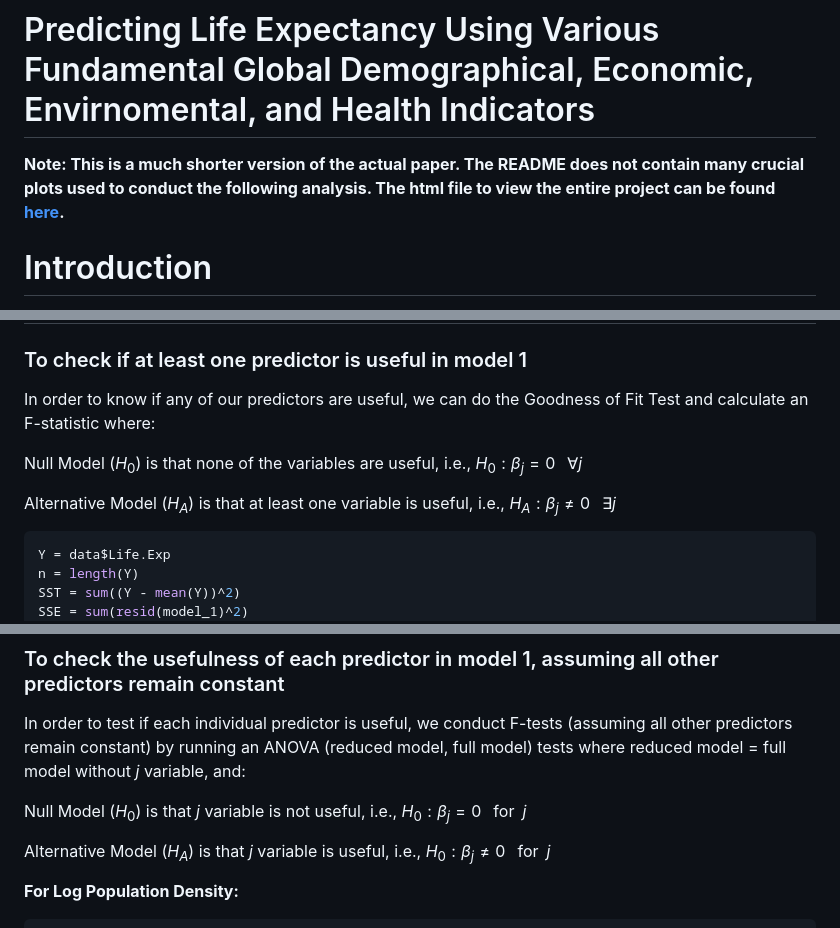
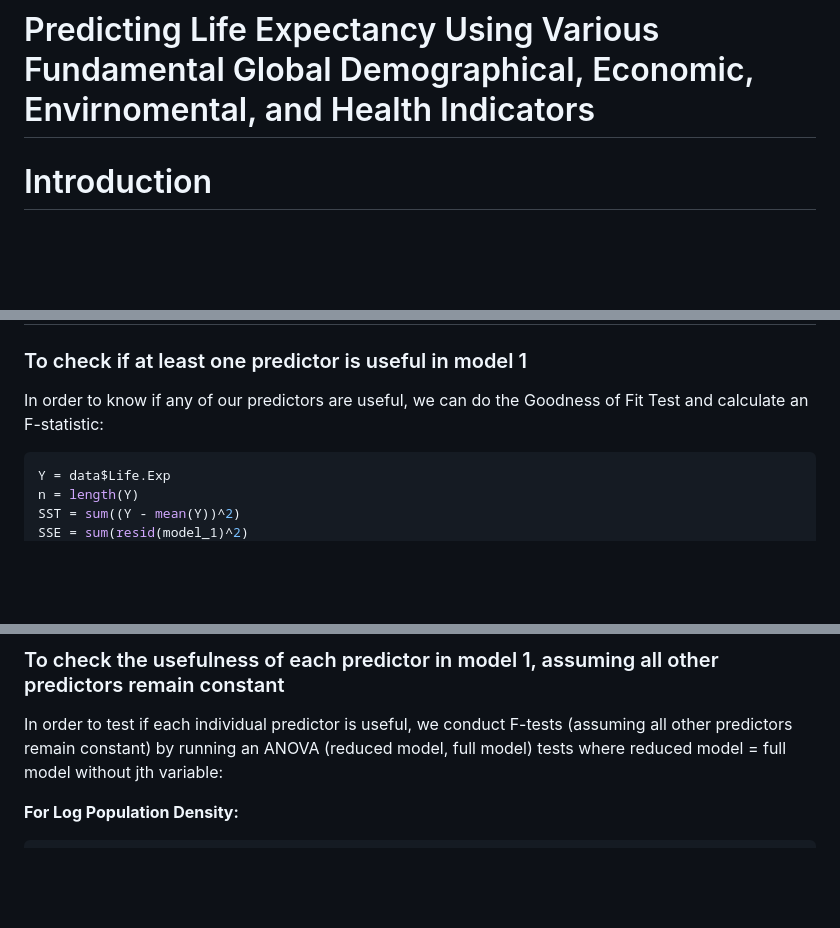
Before and after one commit to Stochastic1017/Predicting-Life-Expectancy, a Markdown page: README.md, 3 parts joined by grey strips. Rendered like a GitHub page; blank space fills up the shorter version.

````diff
--- a/README.md
+++ b/README.md
@@ -1,6 +1,4 @@
 # Predicting Life Expectancy Using Various Fundamental Global Demographical, Economic, Envirnomental, and Health Indicators
-
-**Note: This is a much shorter version of the actual paper. The README does not contain many crucial plots used to conduct the following analysis. The html file to view the entire project can be found [here](https://htmlpreview.github.io/?https://github.com/Stochastic1017/Predicting-Life-Expectancy/blob/main/Predicting_Life_Expectancy.html).**
 
 # Introduction
 
@@ -239,15 +253,7 @@ of Fit and F-tests to see which of our variables are most useful.
 ### To check if at least one predictor is useful in model 1
 
 In order to know if any of our predictors are useful, we can do the
-Goodness of Fit Test and calculate an F-statistic where:
-
-Null Model (*H*<sub>0</sub>) is that none of the variables are useful,
-i.e.,
-*H*<sub>0</sub> : *β*<sub>*j*</sub> = 0   ∀*j*
-
-Alternative Model (*H*<sub>*A*</sub>) is that at least one variable is
-useful, i.e.,
-*H*<sub>*A*</sub> : *β*<sub>*j*</sub> ≠ 0   ∃*j*
+Goodness of Fit Test and calculate an F-statistic:
 
 ``` r
 Y = data$Life.Exp
@@ -278,14 +284,7 @@ predictors is useful.
 In order to test if each individual predictor is useful, we conduct
 F-tests (assuming all other predictors remain constant) by running an
 ANOVA (reduced model, full model) tests where reduced model = full model
-without *j* variable, and:
-
-Null Model (*H*<sub>0</sub>) is that *j* variable is not useful, i.e.,
-*H*<sub>0</sub> : *β*<sub>*j*</sub> = 0   for  *j*
-
-Alternative Model (*H*<sub>*A*</sub>) is that *j* variable is useful,
-i.e.,
-*H*<sub>0</sub> : *β*<sub>*j*</sub> ≠ 0   for  *j*
+without jth variable:
 
 **For Log Population Density:**
 
````
Also changed, not shown: other parts of README.md (+25 -1 lines).
